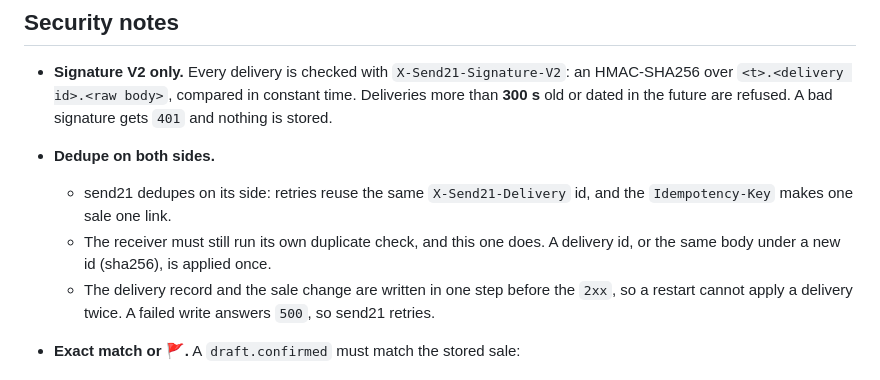
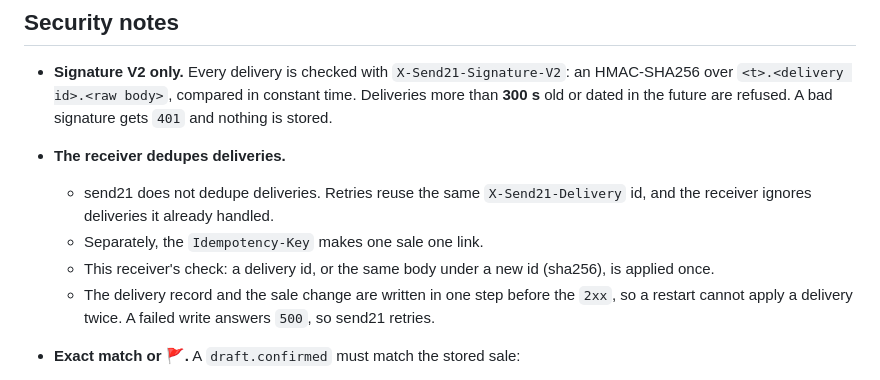
Before and after one commit to send21io/send21-pos-simulator, a Markdown page: README.md, the part around the change. Drawn GitHub-style.

Commit message:
docs: send21 does not dedupe webhook deliveries

```diff
--- a/README.md
+++ b/README.md
@@ -92,9 +92,10 @@ A payment that arrives after ⌛ or ✖️ cancel still counts as paid. It is ma
 ## Security notes
 
 - **Signature V2 only.** Every delivery is checked with `X-Send21-Signature-V2`: an HMAC-SHA256 over `<t>.<delivery id>.<raw body>`, compared in constant time. Deliveries more than **300 s** old or dated in the future are refused. A bad signature gets `401` and nothing is stored.
-- **Dedupe on both sides.**
-  - send21 dedupes on its side: retries reuse the same `X-Send21-Delivery` id, and the `Idempotency-Key` makes one sale one link.
-  - The receiver must still run its own duplicate check, and this one does. A delivery id, or the same body under a new id (sha256), is applied once.
+- **The receiver dedupes deliveries.**
+  - send21 does not dedupe deliveries. Retries reuse the same `X-Send21-Delivery` id, and the receiver ignores deliveries it already handled.
+  - Separately, the `Idempotency-Key` makes one sale one link.
+  - This receiver's check: a delivery id, or the same body under a new id (sha256), is applied once.
   - The delivery record and the sale change are written in one step before the `2xx`, so a restart cannot apply a delivery twice. A failed write answers `500`, so send21 retries.
 - **Exact match or 🚩.** A `draft.confirmed` must match the stored sale:
   - `orderId` `pos-<saleId>` and the pay link id
```
